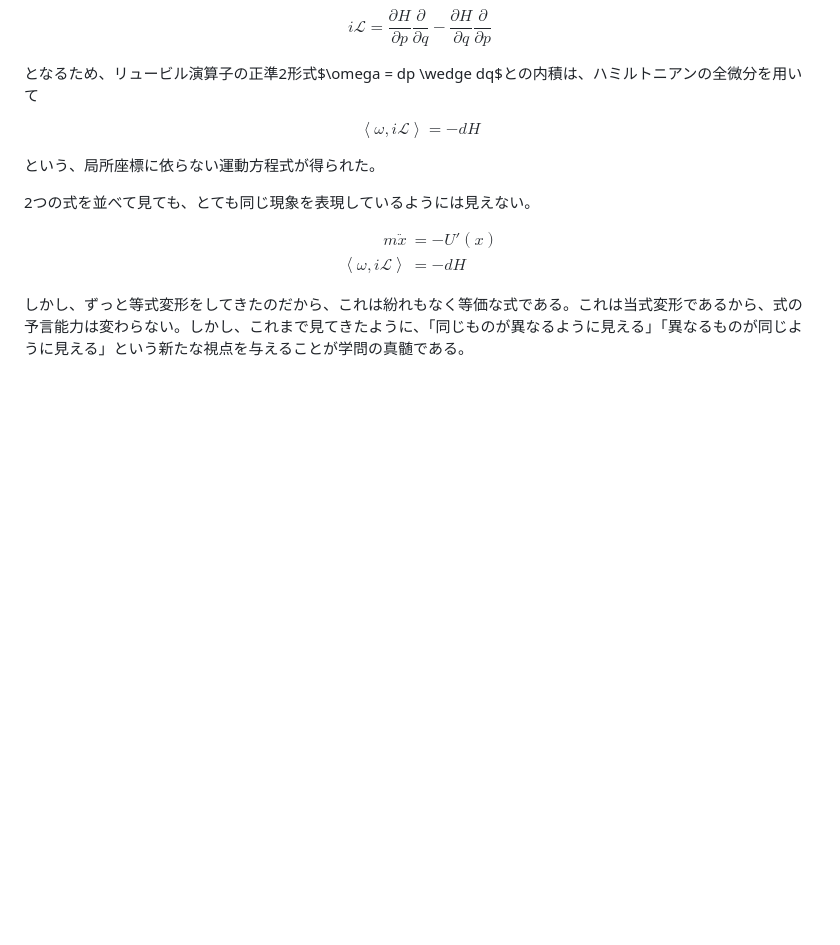
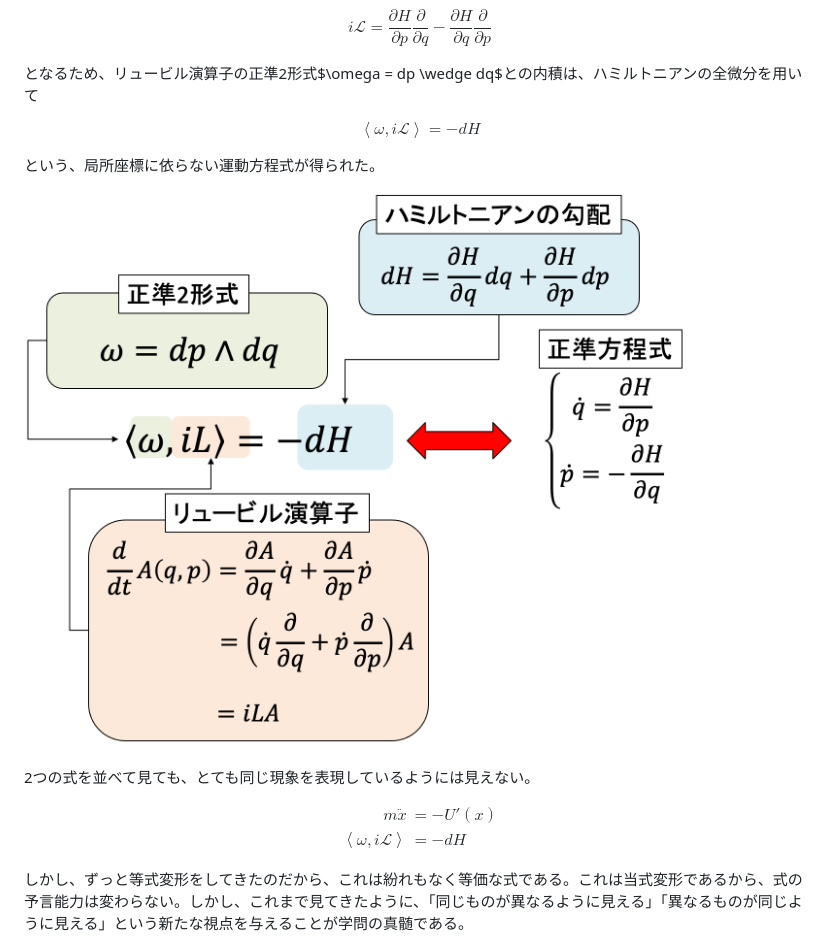
Before and after one commit to kaityo256/classical_mechanics, a Markdown page: differential_form/README.md, the part around the change. Rendered like a GitHub page; pictures changed too: differential_form/fig/differential_form.png (added); blank space fills up the shorter version.

Commit message:
:memo: updates

```diff
--- a/differential_form/README.md
+++ b/differential_form/README.md
@@ -760,6 +760,8 @@ $$
 
 という、局所座標に依らない運動方程式が得られた。
 
+![diffrential form](fig/differential_form.png)
+
 2つの式を並べて見ても、とても同じ現象を表現しているようには見えない。
 
 $$
```
Also changed, not shown: 1 other file.
